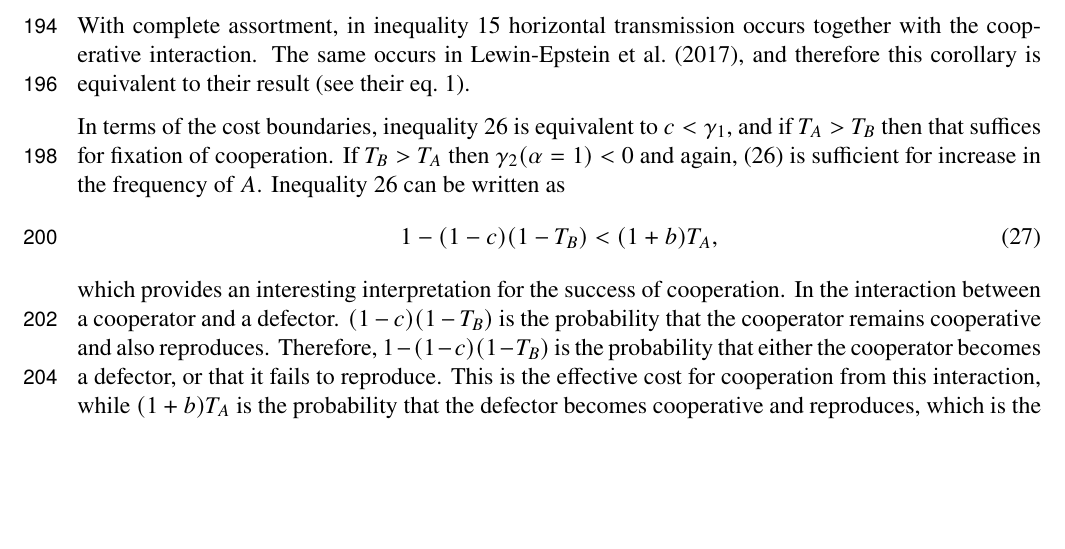
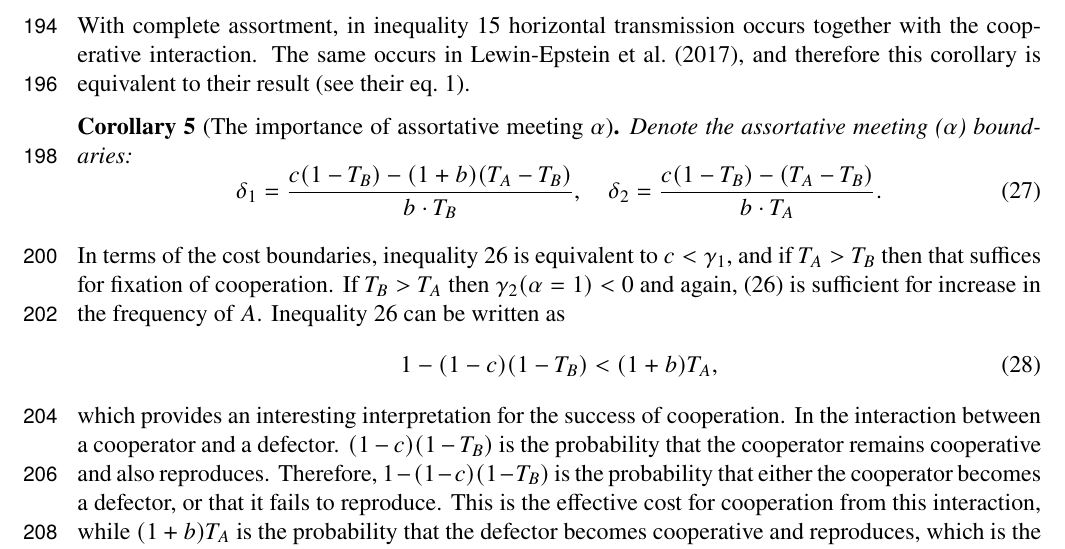
Before and after one commit to yoavram-lab/CulturalCooperation, a LaTeX document (ms/main.tex): part of page 7 of 17, cut so that both start at the same text, the shorter picture padded with empty space. Compiled offline with pdfLaTeX.

Commit message:
Add corollary 5 and fix fig 2

```diff
--- a/ms/main.tex
+++ b/ms/main.tex
@@ -527,6 +527,14 @@ c < \frac{b \cdot T_A + (T_A - T_B)}{1-T_B}.
 With complete assortment, in inequality \ref{eq:vert_hori_alpha1_condition_proof}
  horizontal transmission  occurs together with the cooperative interaction. The same occurs in \citet{lewin2017microbes}, and therefore this corollary is equivalent to their result (see their eq.~1).
 
+\begin{corollary}[The importance of assortative meeting $\alpha$]
+Denote the assortative meeting ($\alpha$) boundaries:
+\begin{equation}\begin{aligned}
+  \delta_1= \frac{c(1-T_B)-(1+b)(T_A-T_B)}{b\cdot T_B}, \quad
+  \delta_2 = \frac{c(1-T_B)-(T_A-T_B)}{b\cdot T_A}.
+  \end{aligned}\end{equation}
+\end{corollary}
+
 In terms of the cost boundaries, inequality \ref{eq:vert_hori_alpha1} is equivalent to $c<\gamma_1$, and if $T_A>T_B$ then that suffices for fixation of cooperation. If $T_B>T_A$ then $\gamma_2(\alpha=1)<0$ and again, (\ref{eq:vert_hori_alpha1}) is sufficient for increase in the frequency of $A$.
 Inequality \ref{eq:vert_hori_alpha1} can be written as
 \begin{equation} \label{eq:vert_hori_alpha1_effective}
```
Also changed, not shown: ms/Figures/boundiries_withAlpha_y_axis.pdf, ms/main.pdf.
